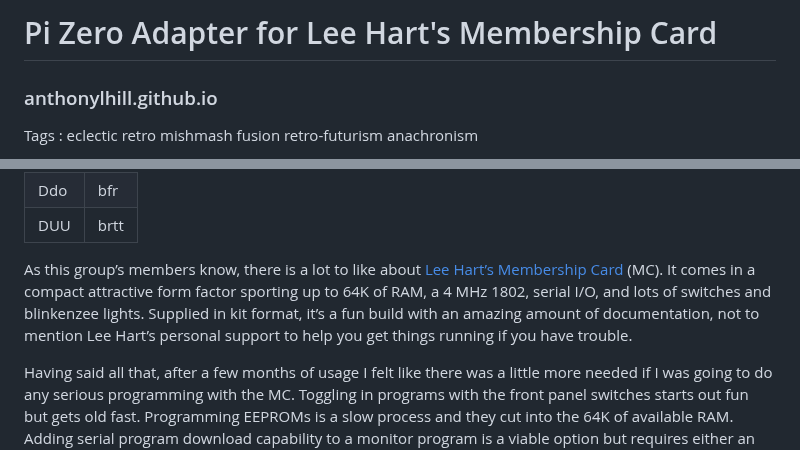
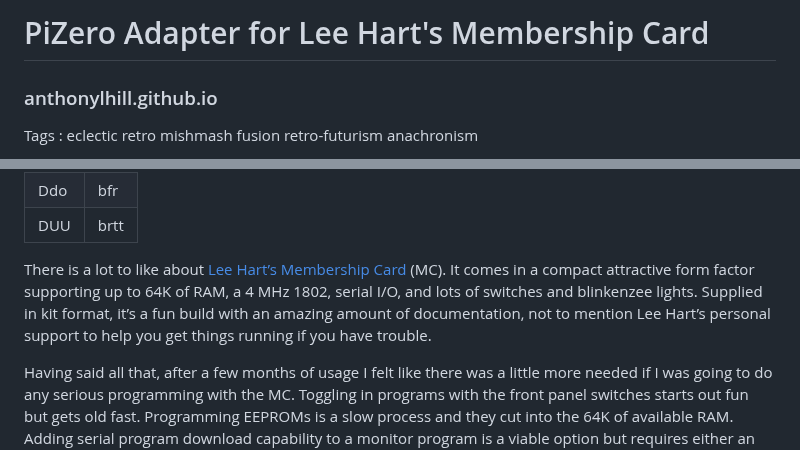
Before and after one commit to anthonylhill/anthonylhill.github.io, a Markdown page: README.md, 2 parts joined by grey strips. Rendered like a GitHub page.

```diff
--- a/README.md
+++ b/README.md
@@ -1,4 +1,4 @@
-# Pi Zero Adapter for Lee Hart's Membership Card
+# PiZero Adapter for Lee Hart's Membership Card
 ### anthonylhill.github.io
 
 Tags : eclectic retro mishmash fusion retro-futurism anachronism
@@ -17,7 +17,7 @@ Tags : eclectic retro mishmash fusion retro-futurism anachronism
     </tr>
 </table>
 
-As this group’s members know, there is a lot to like about [Lee Hart’s Membership Card](http://www.sunrise-ev.com/1802.htm "Click this link") (MC). It comes in a compact attractive form factor sporting up to 64K of RAM,  a 4 MHz 1802, serial I/O,  and  lots of switches and blinkenzee lights.  Supplied in kit format, it’s a fun build with an amazing amount of documentation, not to mention Lee Hart’s personal support to help you get things running if you have trouble.
+There is a lot to like about [Lee Hart’s Membership Card](http://www.sunrise-ev.com/1802.htm "Click this link") (MC). It comes in a compact attractive form factor supporting up to 64K of RAM,  a 4 MHz 1802, serial I/O,  and  lots of switches and blinkenzee lights.  Supplied in kit format, it’s a fun build with an amazing amount of documentation, not to mention Lee Hart’s personal support to help you get things running if you have trouble.
 
 Having said all that, after a few months of usage I felt like there was a little more needed if I was going to do any serious programming with the MC.  Toggling in programs with the front panel switches starts out fun but gets old fast.  Programming EEPROMs is a slow process and they cut into the 64K of available RAM.  Adding serial program download capability to a monitor program is a viable option but requires either an EPROM or a fairly long manual program load via switches.   The earlier MC models had a DB25 connector that could be hooked up to an old school printer port (or GPIO in a microcontroller) but that usually meant an ugly ribbon cable limiting distance and cluttering up your workspace.  And the release of the new MC front panel card meant the DB25 went away in favour of six 7 segment LED’s.
 
```
